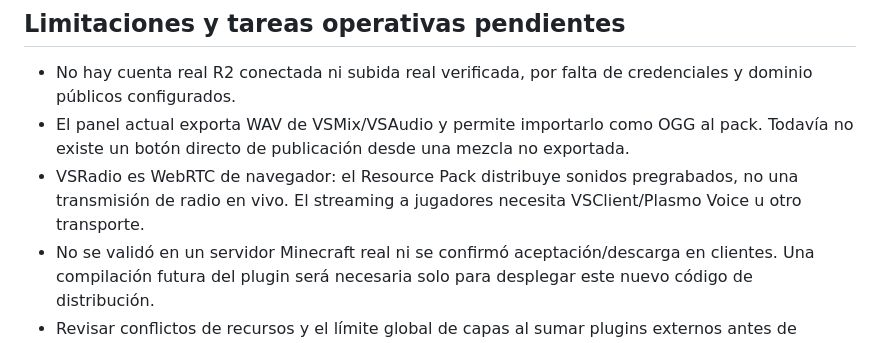
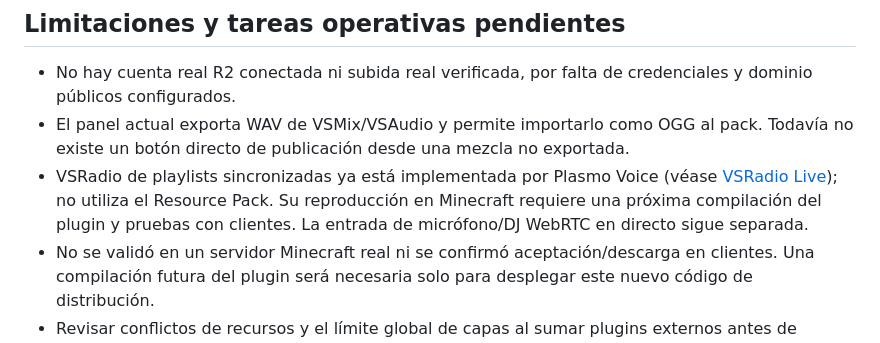
Before and after one commit to JoseDaniel03/VSMedia, a Markdown page: docs/VSPACK-AUTO-PUBLISH.md, the part around the change. Rendered like a GitHub page.

Commit message:
docs(vspack): distinguish resource packs from newly integrated Plasmo radio

```diff
--- a/docs/VSPACK-AUTO-PUBLISH.md
+++ b/docs/VSPACK-AUTO-PUBLISH.md
@@ -134,6 +134,6 @@ El trabajo de CI que antes empaquetaba JAR está deshabilitado en esta rama.
 
 - No hay cuenta real R2 conectada ni subida real verificada, por falta de credenciales y dominio públicos configurados.
 - El panel actual exporta WAV de VSMix/VSAudio y permite importarlo como OGG al pack. Todavía no existe un botón directo de publicación desde una mezcla no exportada.
-- VSRadio es WebRTC de navegador: el Resource Pack distribuye sonidos pregrabados, no una transmisión de radio en vivo. El streaming a jugadores necesita VSClient/Plasmo Voice u otro transporte.
+- VSRadio de playlists sincronizadas ya está implementada por Plasmo Voice (véase [VSRadio Live](VSRADIO-LIVE.md)); no utiliza el Resource Pack. Su reproducción en Minecraft requiere una próxima compilación del plugin y pruebas con clientes. La entrada de micrófono/DJ WebRTC en directo sigue separada.
 - No se validó en un servidor Minecraft real ni se confirmó aceptación/descarga en clientes. Una compilación futura del plugin será necesaria solo para desplegar este nuevo código de distribución.
 - Revisar conflictos de recursos y el límite global de capas al sumar plugins externos antes de producción.
```
